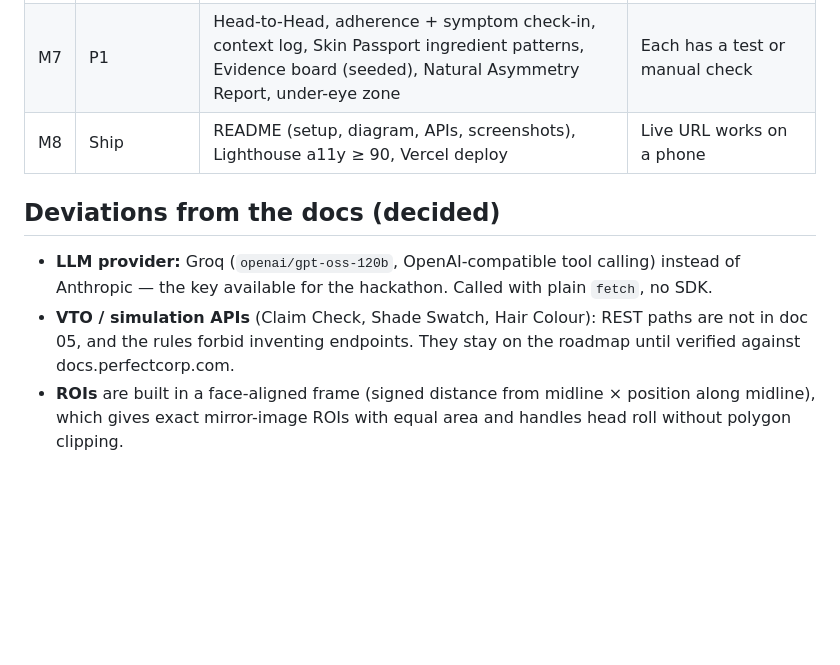
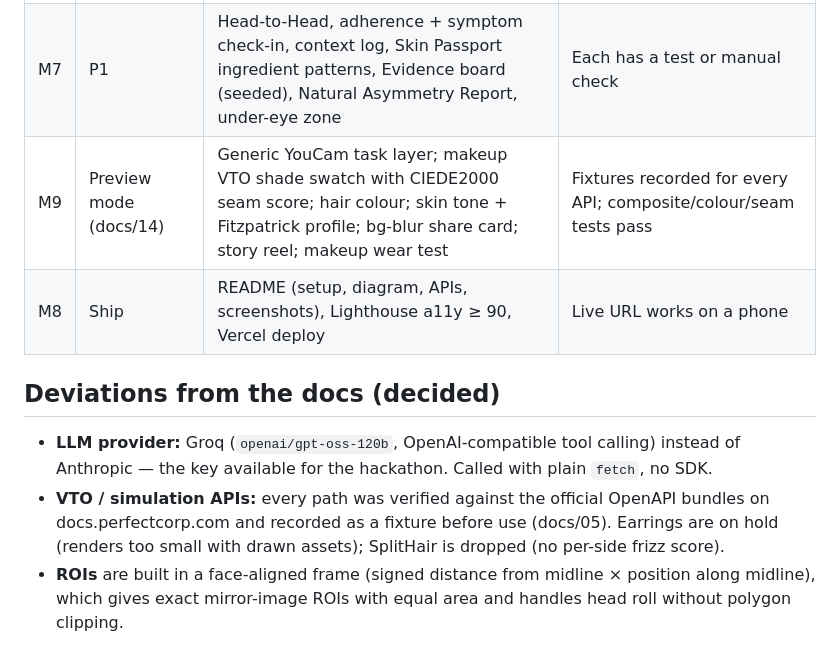
Before and after one commit to LSUDOKO/SplitProof, a Markdown page: docs/PLAN.md, the part around the change. Rendered like a GitHub page; blank space fills up the shorter version.

```diff
--- a/docs/PLAN.md
+++ b/docs/PLAN.md
@@ -12,9 +12,10 @@ Deadline: 2 Nov 2026, 10:15 pm IST. Ordered by risk; each step ends with tests g
 | M5 | Capture | MediaPipe Face Landmarker (self-hosted model), pose/size gate, light gate live, auto-capture, resize ≥1080 short side | Side light blocks capture |
 | M6 | Agent | `/api/agent`: Groq (OpenAI-compatible) tool loop, tools from doc 08, deterministic fallback text, activity feed, return draft, `.ics` reminder | "Is it working?" quotes `get_verdict` numbers |
 | M7 | P1 | Head-to-Head, adherence + symptom check-in, context log, Skin Passport ingredient patterns, Evidence board (seeded), Natural Asymmetry Report, under-eye zone | Each has a test or manual check |
+| M9 | Preview mode (docs/14) | Generic YouCam task layer; makeup VTO shade swatch with CIEDE2000 seam score; hair colour; skin tone + Fitzpatrick profile; bg-blur share card; story reel; makeup wear test | Fixtures recorded for every API; composite/colour/seam tests pass |
 | M8 | Ship | README (setup, diagram, APIs, screenshots), Lighthouse a11y ≥ 90, Vercel deploy | Live URL works on a phone |
 
 ## Deviations from the docs (decided)
 - **LLM provider:** Groq (`openai/gpt-oss-120b`, OpenAI-compatible tool calling) instead of Anthropic — the key available for the hackathon. Called with plain `fetch`, no SDK.
-- **VTO / simulation APIs** (Claim Check, Shade Swatch, Hair Colour): REST paths are not in doc 05, and the rules forbid inventing endpoints. They stay on the roadmap until verified against docs.perfectcorp.com.
+- **VTO / simulation APIs:** every path was verified against the official OpenAPI bundles on docs.perfectcorp.com and recorded as a fixture before use (docs/05). Earrings are on hold (renders too small with drawn assets); SplitHair is dropped (no per-side frizz score).
 - **ROIs** are built in a face-aligned frame (signed distance from midline × position along midline), which gives exact mirror-image ROIs with equal area and handles head roll without polygon clipping.
```
Also changed, not shown: README.md (+20 -6 lines), docs/screenshots/preview.png (added), 1 other file.
